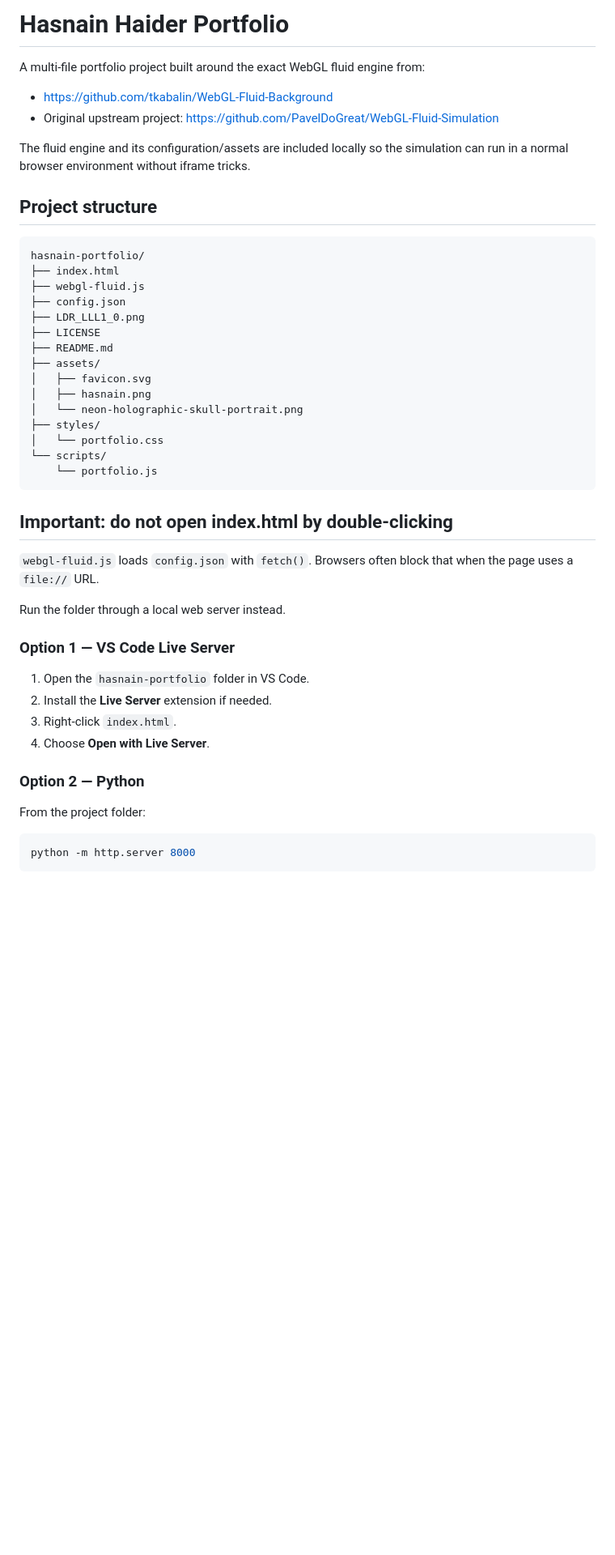
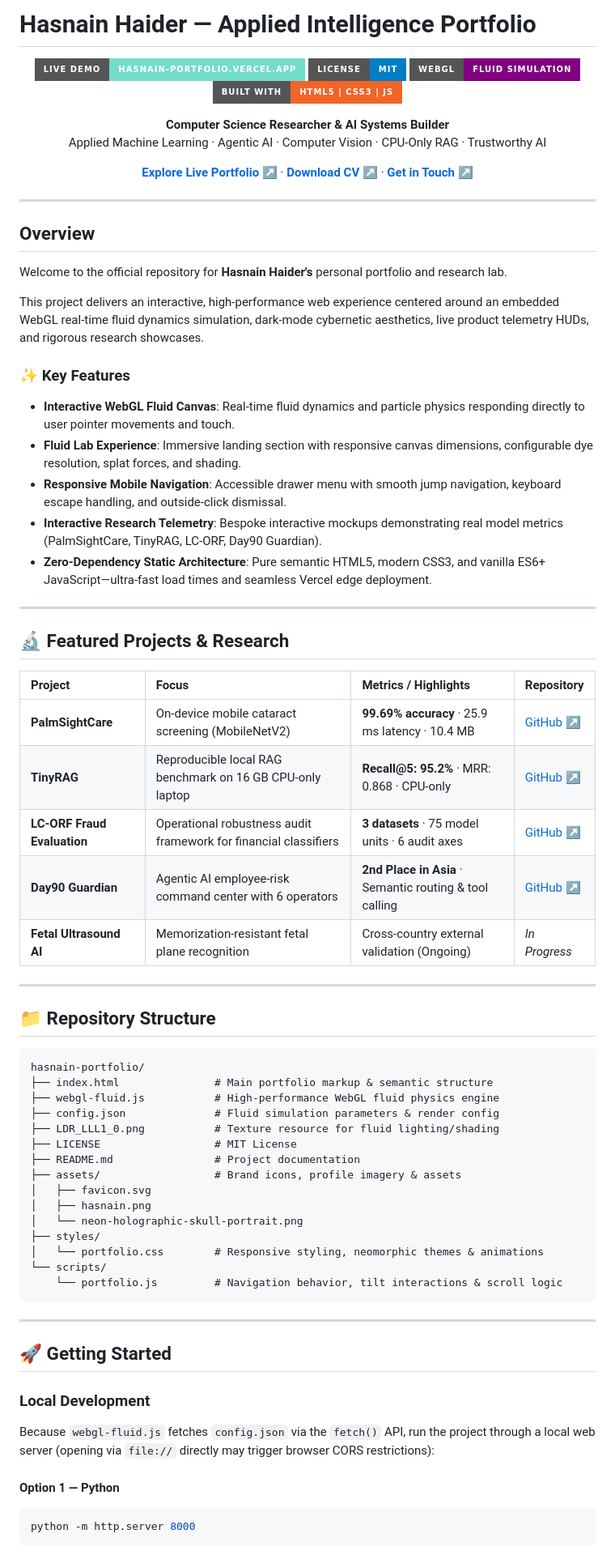
Before and after one commit to Hasnain006-nain/hasnain-portfolio, a Markdown page: README.md, the part around one of its changes. Shown at 81% size. GitHub-like rendering; badges without logos; blank space fills up the shorter version.

````diff
--- a/README.md
+++ b/README.md
@@ -1,51 +1,80 @@
-# Hasnain Haider Portfolio
+# Hasnain Haider — Applied Intelligence Portfolio
 
-A multi-file portfolio project built around the exact WebGL fluid engine from:
+<div align="center">
 
-- https://github.com/tkabalin/WebGL-Fluid-Background
-- Original upstream project: https://github.com/PavelDoGreat/WebGL-Fluid-Simulation
+[![Live Demo](https://img.shields.io/badge/Live%20Demo-hasnain--portfolio.vercel.app-74ddc9?style=for-the-badge&logo=vercel&logoColor=black)](https://hasnain-portfolio-snowy.vercel.app)
+[![License: MIT](https://img.shields.io/badge/License-MIT-blue.svg?style=for-the-badge)](LICENSE)
+[![WebGL Fluid](https://img.shields.io/badge/WebGL-Fluid%20Simulation-purple?style=for-the-badge&logo=webgl)](https://hasnain-portfolio-snowy.vercel.app#lab)
+[![Tech Stack](https://img.shields.io/badge/Built%20With-HTML5%20%7C%20CSS3%20%7C%20JS-F16529?style=for-the-badge)](https://github.com/Hasnain006-nain/hasnain-portfolio)
 
-The fluid engine and its configuration/assets are included locally so the
-simulation can run in a normal browser environment without iframe tricks.
+<p align="center">
+  <strong>Computer Science Researcher & AI Systems Builder</strong><br>
+  Applied Machine Learning · Agentic AI · Computer Vision · CPU-Only RAG · Trustworthy AI
+</p>
 
-## Project structure
+[**Explore Live Portfolio ↗**](https://hasnain-portfolio-snowy.vercel.app) · [**Download CV ↗**](https://drive.google.com/file/d/1DuE9gzaUu5IynazUYulVGotjL_d-cT7l/view?usp=sharing) · [**Get in Touch ↗**](mailto:hhnain1006@gmail.com)
+
+---
+
+</div>
+
+## Overview
+
+Welcome to the official repository for **Hasnain Haider's** personal portfolio and research lab.
+
+This project delivers an interactive, high-performance web experience centered around an embedded WebGL real-time fluid dynamics simulation, dark-mode cybernetic aesthetics, live product telemetry HUDs, and rigorous research showcases.
+
+### ✨ Key Features
+
+- **Interactive WebGL Fluid Canvas**: Real-time fluid dynamics and particle physics responding directly to user pointer movements and touch.
+- **Fluid Lab Experience**: Immersive landing section with responsive canvas dimensions, configurable dye resolution, splat forces, and shading.
+- **Responsive Mobile Navigation**: Accessible drawer menu with smooth jump navigation, keyboard escape handling, and outside-click dismissal.
+- **Interactive Research Telemetry**: Bespoke interactive mockups demonstrating real model metrics (PalmSightCare, TinyRAG, LC-ORF, Day90 Guardian).
+- **Zero-Dependency Static Architecture**: Pure semantic HTML5, modern CSS3, and vanilla ES6+ JavaScript—ultra-fast load times and seamless Vercel edge deployment.
+
+---
+
+## 🔬 Featured Projects & Research
+
+| Project | Focus | Metrics / Highlights | Repository |
+| :--- | :--- | :--- | :--- |
+| **PalmSightCare** | On-device mobile cataract screening (MobileNetV2) | **99.69% accuracy** · 25.9 ms latency · 10.4 MB | [GitHub ↗](https://github.com/Hasnain006-nain/cataract-detection-transfer-learning) |
+| **TinyRAG** | Reproducible local RAG benchmark on 16 GB CPU-only laptop | **Recall@5: 95.2%** · MRR: 0.868 · CPU-only | [GitHub ↗](https://github.com/Hasnain006-nain/TinyRAG) |
+| **LC-ORF Fraud Evaluation** | Operational robustness audit framework for financial classifiers | **3 datasets** · 75 model units · 6 audit axes | [GitHub ↗](https://github.com/Hasnain006-nain/lc-orf-financial-fraud-robustness) |
+| **Day90 Guardian** | Agentic AI employee-risk command center with 6 operators | **2nd Place in Asia** · Semantic routing & tool calling | [GitHub ↗](https://github.com/Hasnain006-nain/day90-guardian-command-center) |
+| **Fetal Ultrasound AI** | Memorization-resistant fetal plane recognition | Cross-country external validation (Ongoing) | *In Progress* |
+
+---
+
+## 📁 Repository Structure
 
 ```text
 hasnain-portfolio/
-├── index.html
-├── webgl-fluid.js
-├── config.json
-├── LDR_LLL1_0.png
-├── LICENSE
-├── README.md
-├── assets/
+├── index.html               # Main portfolio markup & semantic structure
+├── webgl-fluid.js           # High-performance WebGL fluid physics engine
+├── config.json              # Fluid simulation parameters & render config
+├── LDR_LLL1_0.png           # Texture resource for fluid lighting/shading
+├── LICENSE                  # MIT License
+├── README.md                # Project documentation
+├── assets/                  # Brand icons, profile imagery & assets
 │   ├── favicon.svg
 │   ├── hasnain.png
 │   └── neon-holographic-skull-portrait.png
 ├── styles/
-│   └── portfolio.css
+│   └── portfolio.css        # Responsive styling, neomorphic themes & animations
 └── scripts/
-    └── portfolio.js
+    └── portfolio.js         # Navigation behavior, tilt interactions & scroll logic
 ```
 
-## Important: do not open index.html by double-clicking
+---
 
-`webgl-fluid.js` loads `config.json` with `fetch()`. Browsers often block that
-when the page uses a `file://` URL.
+## 🚀 Getting Started
 
-Run the folder through a local web server instead.
+### Local Development
 
-### Option 1 — VS Code Live Server
+Because `webgl-fluid.js` fetches `config.json` via the `fetch()` API, run the project through a local web server (opening via `file://` directly may trigger browser CORS restrictions):
 
-1. Open the `hasnain-portfolio` folder in VS Code.
-2. Install the **Live Server** extension if needed.
-3. Right-click `index.html`.
-4. Choose **Open with Live Server**.
-
-### Option 2 — Python
-
-From the project folder:
-
+#### Option 1 — Python
 ```bash
 python -m http.server 8000
 ```
````
Also changed, not shown: other parts of README.md (+39 -75 lines).
